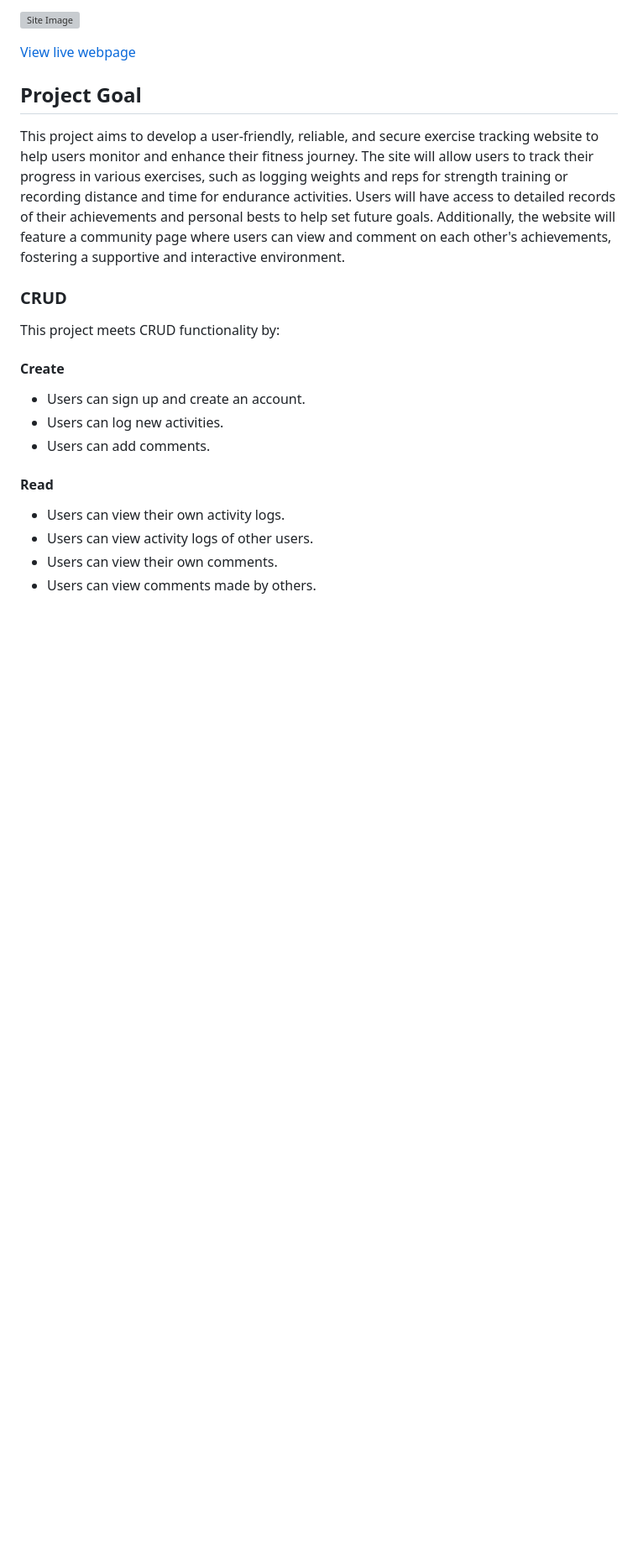
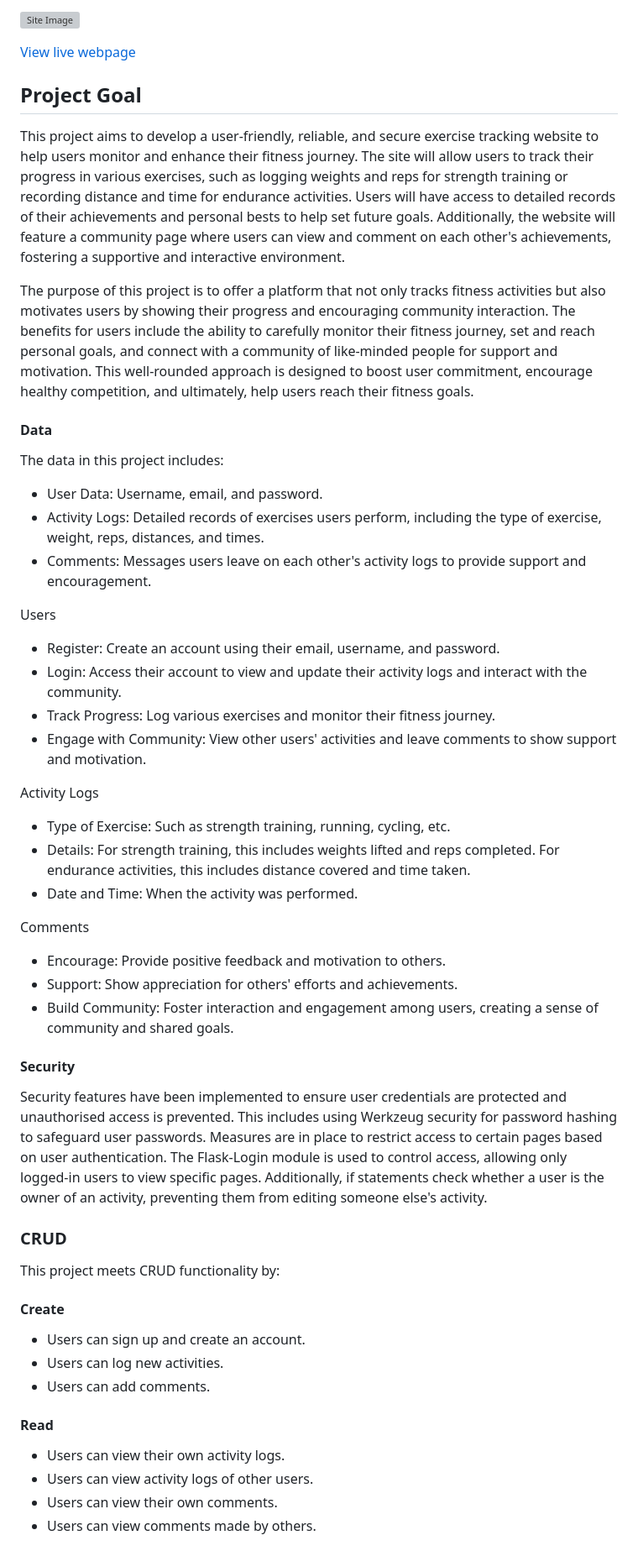
Before and after one commit to collingsandrew/milestone-project-3, a Markdown page: README.md, the part around the change printed below. Shown: that part at 84% size. GitHub-like rendering; blank space fills up the shorter version; grey boxes are pictures that could not be loaded.

Commit message:
Update readme project goal section

```diff
--- a/README.md
+++ b/README.md
@@ -9,6 +9,39 @@ This is my third milestone project for the Code Institute Level 5 Diploma in Web
 ## Project Goal
 
 This project aims to develop a user-friendly, reliable, and secure exercise tracking website to help users monitor and enhance their fitness journey. The site will allow users to track their progress in various exercises, such as logging weights and reps for strength training or recording distance and time for endurance activities. Users will have access to detailed records of their achievements and personal bests to help set future goals. Additionally, the website will feature a community page where users can view and comment on each other's achievements, fostering a supportive and interactive environment.
+
+The purpose of this project is to offer a platform that not only tracks fitness activities but also motivates users by showing their progress and encouraging community interaction. The benefits for users include the ability to carefully monitor their fitness journey, set and reach personal goals, and connect with a community of like-minded people for support and motivation. This well-rounded approach is designed to boost user commitment, encourage healthy competition, and ultimately, help users reach their fitness goals.
+
+#### Data
+
+The data in this project includes:
+
+- User Data: Username, email, and password.
+- Activity Logs: Detailed records of exercises users perform, including the type of exercise, weight, reps, distances, and times.
+- Comments: Messages users leave on each other's activity logs to provide support and encouragement.
+
+Users
+
+- Register: Create an account using their email, username, and password.
+- Login: Access their account to view and update their activity logs and interact with the community.
+- Track Progress: Log various exercises and monitor their fitness journey.
+- Engage with Community: View other users' activities and leave comments to show support and motivation.
+
+Activity Logs
+
+- Type of Exercise: Such as strength training, running, cycling, etc.
+- Details: For strength training, this includes weights lifted and reps completed. For endurance activities, this includes distance covered and time taken.
+- Date and Time: When the activity was performed.
+
+Comments
+
+- Encourage: Provide positive feedback and motivation to others.
+- Support: Show appreciation for others' efforts and achievements.
+- Build Community: Foster interaction and engagement among users, creating a sense of community and shared goals.
+
+#### Security
+
+Security features have been implemented to ensure user credentials are protected and unauthorised access is prevented. This includes using Werkzeug security for password hashing to safeguard user passwords. Measures are in place to restrict access to certain pages based on user authentication. The Flask-Login module is used to control access, allowing only logged-in users to view specific pages. Additionally, if statements check whether a user is the owner of an activity, preventing them from editing someone else's activity.
 
 ### CRUD
 
```
Also changed, not shown: other parts of README.md (+1 -3 lines), TESTING.md (+2 -0 lines).
